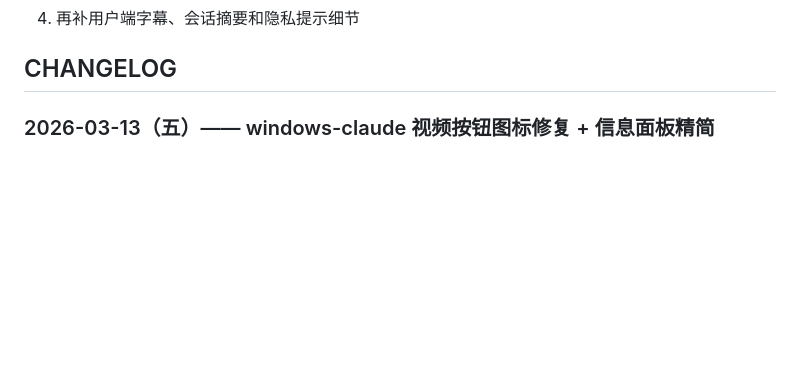
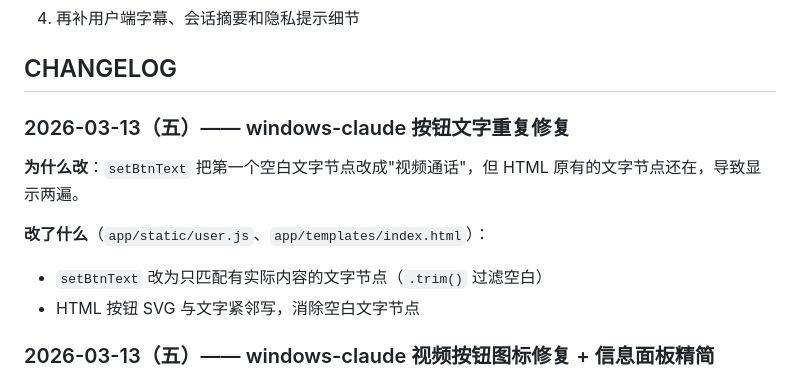
Before and after one commit to kingcharleslzy-ai/doctor-avatar, a Markdown page: README.md, the part around the change. Drawn GitHub-style; blank space fills up the shorter version.

Commit message:
docs: 补充按钮文字重复修复的 CHANGELOG
Co-Authored-By: Claude Sonnet 4.6 <noreply@anthropic.com>

```diff
--- a/README.md
+++ b/README.md
@@ -236,6 +236,14 @@ cd D:\charles\Documents\doctor-avatar
 4. 再补用户端字幕、会话摘要和隐私提示细节
 
 ## CHANGELOG
+
+### 2026-03-13（五）—— windows-claude 按钮文字重复修复
+
+**为什么改**：`setBtnText` 把第一个空白文字节点改成"视频通话"，但 HTML 原有的文字节点还在，导致显示两遍。
+
+**改了什么**（`app/static/user.js`、`app/templates/index.html`）：
+- `setBtnText` 改为只匹配有实际内容的文字节点（`.trim()` 过滤空白）
+- HTML 按钮 SVG 与文字紧邻写，消除空白文字节点
 
 ### 2026-03-13（五）—— windows-claude 视频按钮图标修复 + 信息面板精简
 
```
